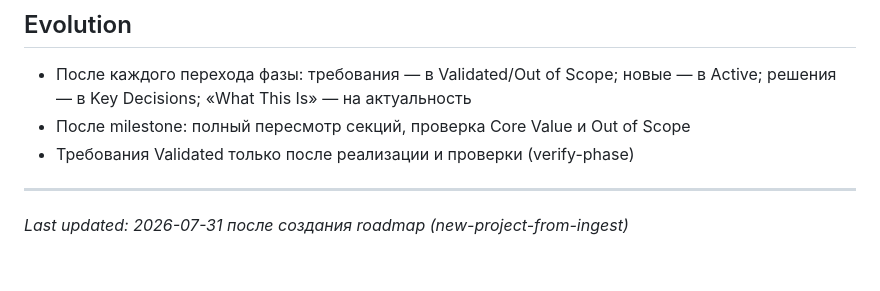
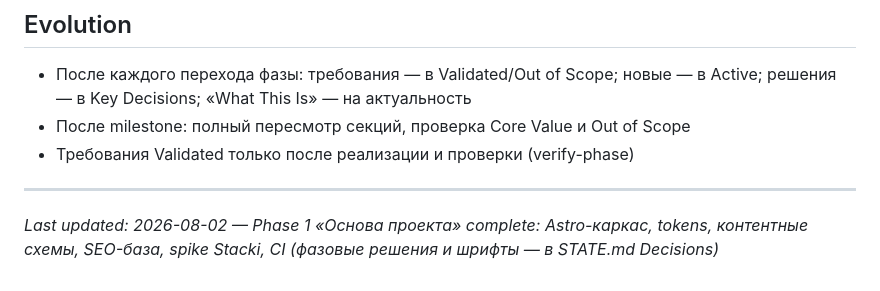
Before and after one commit to Ivan-Shivarshinov/portfolio-ivan-shivarshinov, a Markdown page: .planning/PROJECT.md, the part around the change. GitHub-like rendering.

Commit message:
docs(phase-01): evolve PROJECT.md after phase completion

```diff
--- a/.planning/PROJECT.md
+++ b/.planning/PROJECT.md
@@ -110,4 +110,4 @@
 - Требования Validated только после реализации и проверки (verify-phase)
 
 ---
-*Last updated: 2026-07-31 после создания roadmap (new-project-from-ingest)*
+*Last updated: 2026-08-02 — Phase 1 «Основа проекта» complete: Astro-каркас, tokens, контентные схемы, SEO-база, spike Stacki, CI (фазовые решения и шрифты — в STATE.md Decisions)*
```
